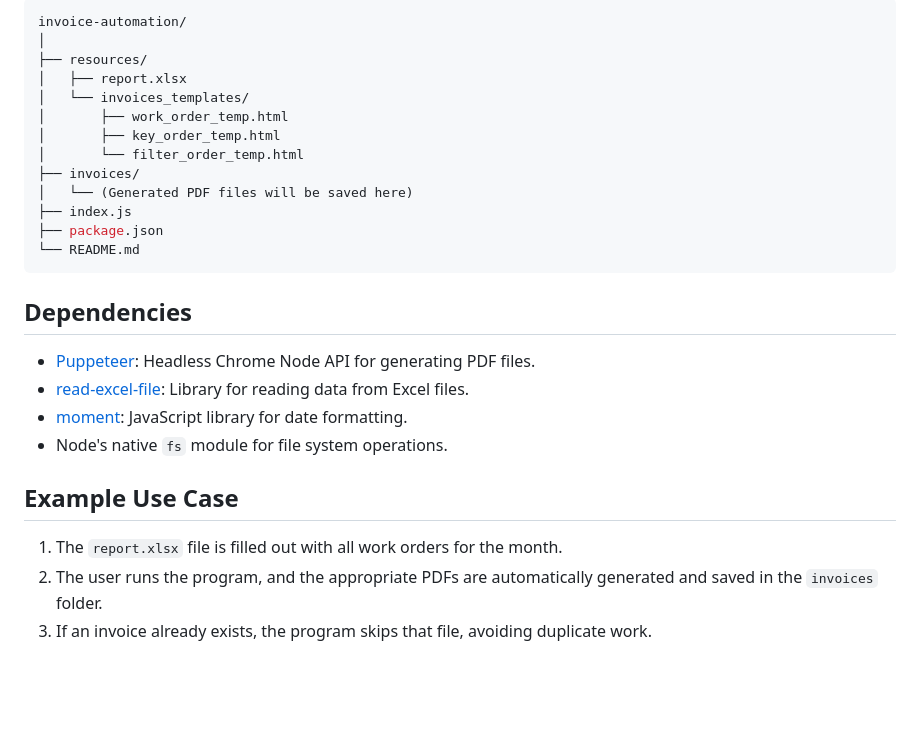
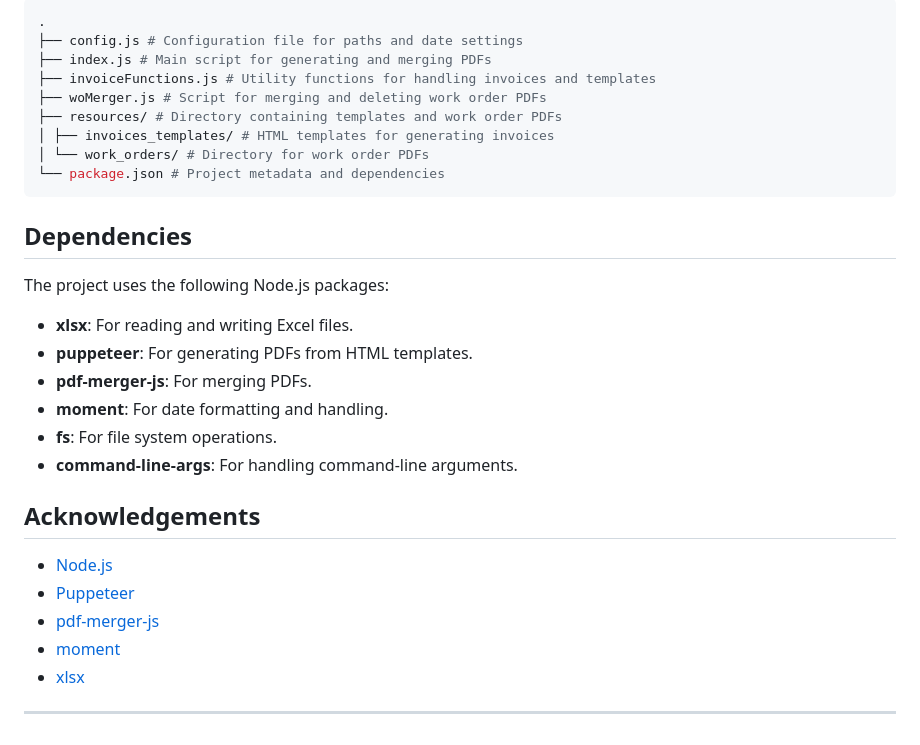
Before and after one commit to Pezz8/invoice_generator, a Markdown page: README.md, the part around one of its changes. GitHub-like rendering; blank space fills up the shorter version.

````diff
--- a/README.md
+++ b/README.md
@@ -100,29 +95,33 @@ Example output:
 
 ```bash
-invoice-automation/
-│
-├── resources/
-│   ├── report.xlsx
-│   └── invoices_templates/
-│       ├── work_order_temp.html
-│       ├── key_order_temp.html
-│       └── filter_order_temp.html
-├── invoices/
-│   └── (Generated PDF files will be saved here)
-├── index.js
-├── package.json
-└── README.md
+.
+├── config.js # Configuration file for paths and date settings
+├── index.js # Main script for generating and merging PDFs
+├── invoiceFunctions.js # Utility functions for handling invoices and templates
+├── woMerger.js # Script for merging and deleting work order PDFs
+├── resources/ # Directory containing templates and work order PDFs
+│ ├── invoices_templates/ # HTML templates for generating invoices
+│ └── work_orders/ # Directory for work order PDFs
+└── package.json # Project metadata and dependencies
 ```
 
 ## Dependencies
 
-- [Puppeteer](https://pptr.dev/): Headless Chrome Node API for generating PDF files.
-- [read-excel-file](https://www.npmjs.com/package/read-excel-file): Library for reading data from Excel files.
-- [moment](https://momentjs.com/): JavaScript library for date formatting.
-- Node's native `fs` module for file system operations.
+The project uses the following Node.js packages:
 
-## Example Use Case
+- **xlsx**: For reading and writing Excel files.
+- **puppeteer**: For generating PDFs from HTML templates.
+- **pdf-merger-js**: For merging PDFs.
+- **moment**: For date formatting and handling.
+- **fs**: For file system operations.
+- **command-line-args**: For handling command-line arguments.
 
-1. The `report.xlsx` file is filled out with all work orders for the month.
-2. The user runs the program, and the appropriate PDFs are automatically generated and saved in the `invoices` folder.
-3. If an invoice already exists, the program skips that file, avoiding duplicate work.
+## Acknowledgements
+
+- [Node.js](https://nodejs.org/)
+- [Puppeteer](https://github.com/puppeteer/puppeteer)
+- [pdf-merger-js](https://www.npmjs.com/package/pdf-merger-js)
+- [moment](https://momentjs.com/)
+- [xlsx](https://github.com/SheetJS/sheetjs)
+
+---
````
Also changed, not shown: other parts of README.md (+60 -65 lines).
